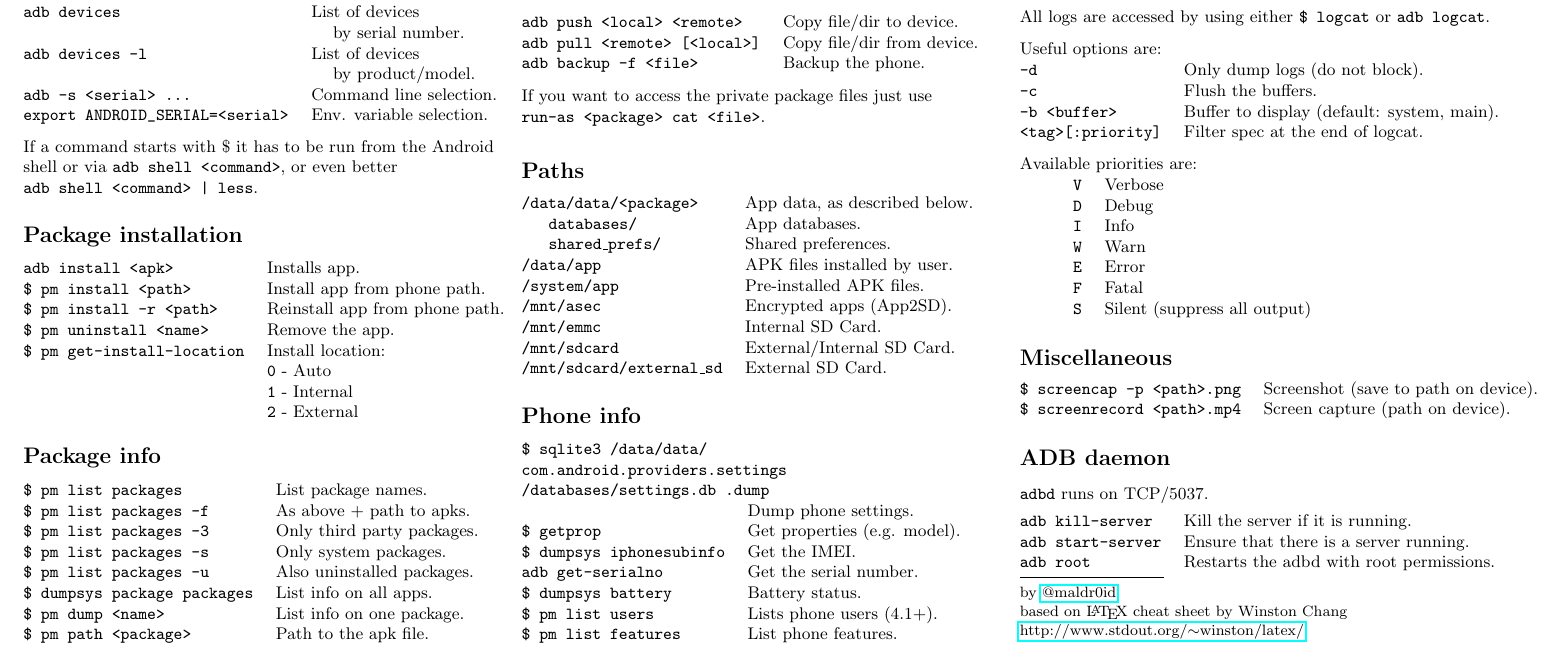
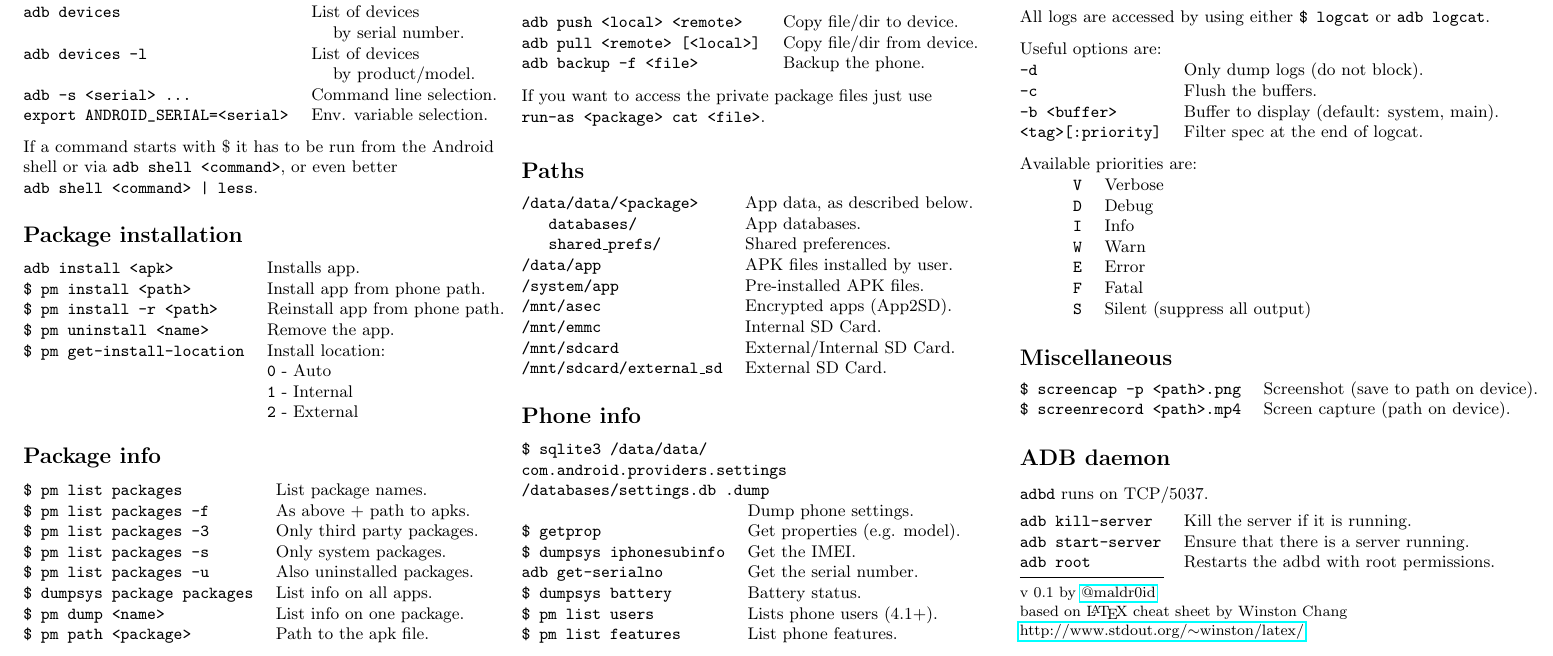
Before and after one commit to maldroid/adb_cheatsheet, a LaTeX document (cheatsheet.tex): part of the page, cut so that both start at the same text. Compiled offline with pdfLaTeX.

Commit message:
Add version info

```diff
--- a/cheatsheet.tex
+++ b/cheatsheet.tex
@@ -219,7 +219,7 @@ Available priorities are:
 \rule{0.3\linewidth}{0.25pt}
 \scriptsize
 
-by \href{http://www.twitter.com/maldr0id}{@maldr0id}
+v 0.1 by \href{http://www.twitter.com/maldr0id}{@maldr0id}
 
 based on \LaTeX{} cheat sheet by Winston Chang
 
```
Also changed, not shown: cheatsheet.pdf.
